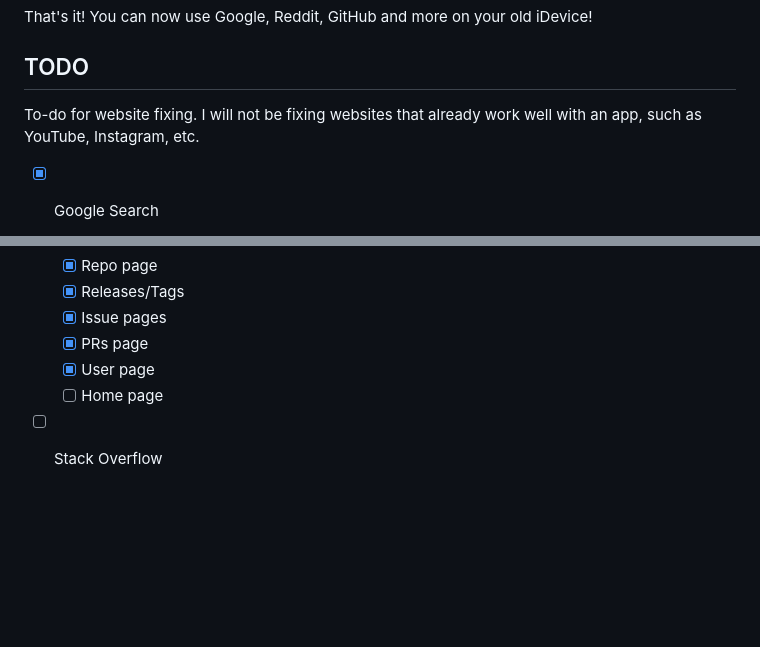
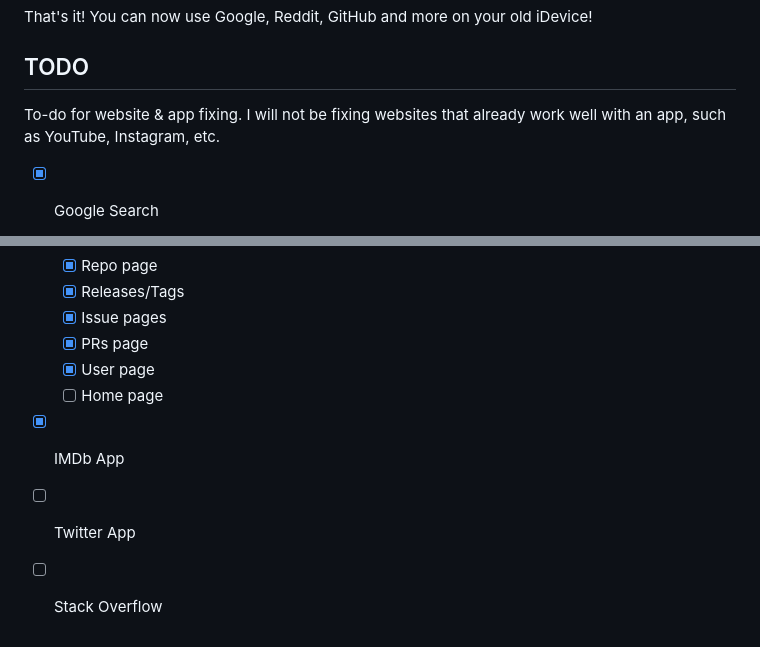
Before and after one commit to antonfdiaz/legacyProxy, a Markdown page: README.md, 2 parts joined by grey strips. GitHub-like rendering; blank space fills up the shorter version.

```diff
--- a/README.md
+++ b/README.md
@@ -70,7 +70,7 @@ Then open Safari, go to `mitm.it` and install the iOS certificate.
 That's it! You can now use Google, Reddit, GitHub and more on your old iDevice!
 
 ## TODO
-To-do for website fixing. I will not be fixing websites that already work well with an app, such as YouTube, Instagram, etc.
+To-do for website & app fixing. I will not be fixing websites that already work well with an app, such as YouTube, Instagram, etc.
 - [x] Google Search
   - [x] Modern homepage
   - [x] Web search
@@ -88,4 +88,6 @@ To-do for website fixing. I will not be fixing websites that already work well w
   - [x] PRs page
   - [x] User page
   - [ ] Home page
+- [x] IMDb App
+- [ ] Twitter App
 - [ ] Stack Overflow
```
